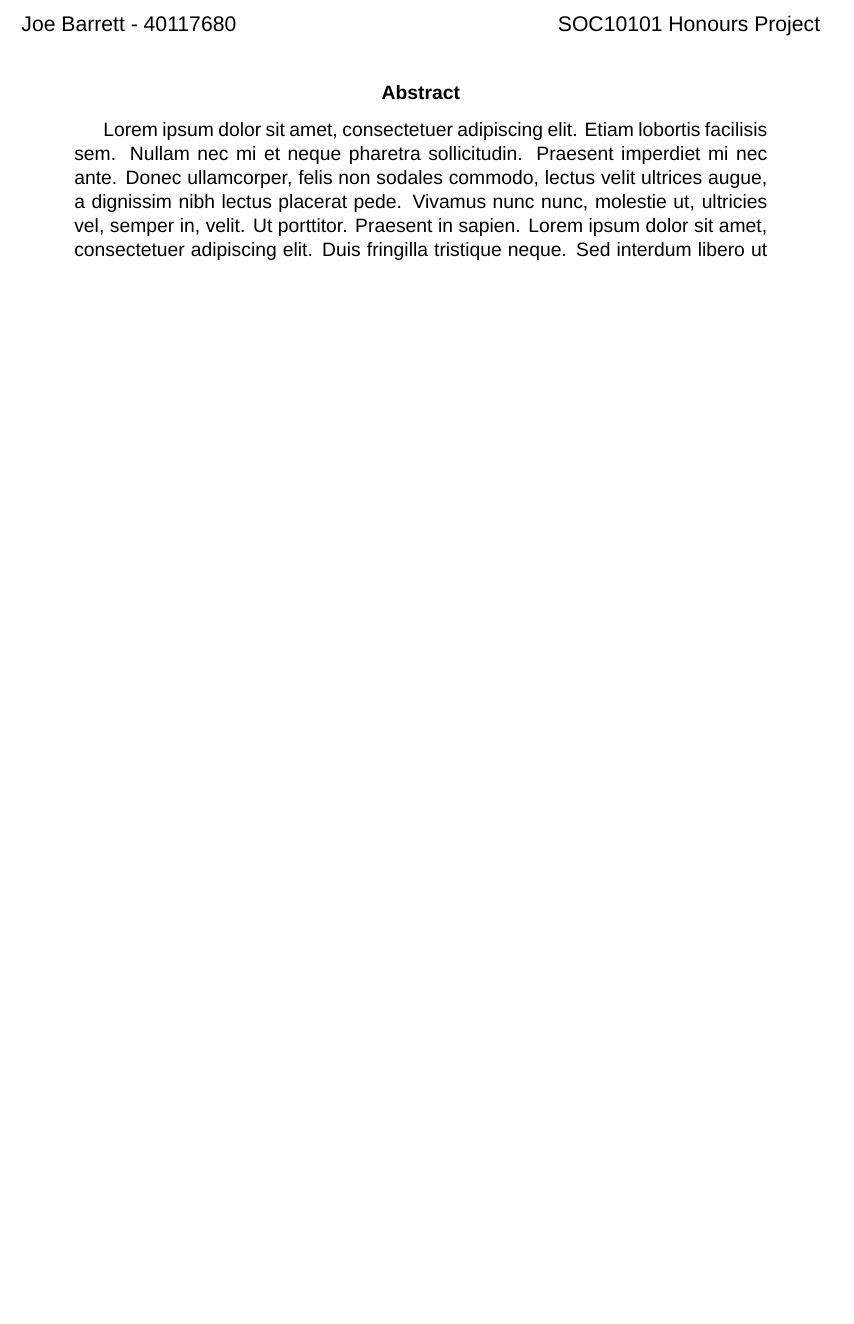
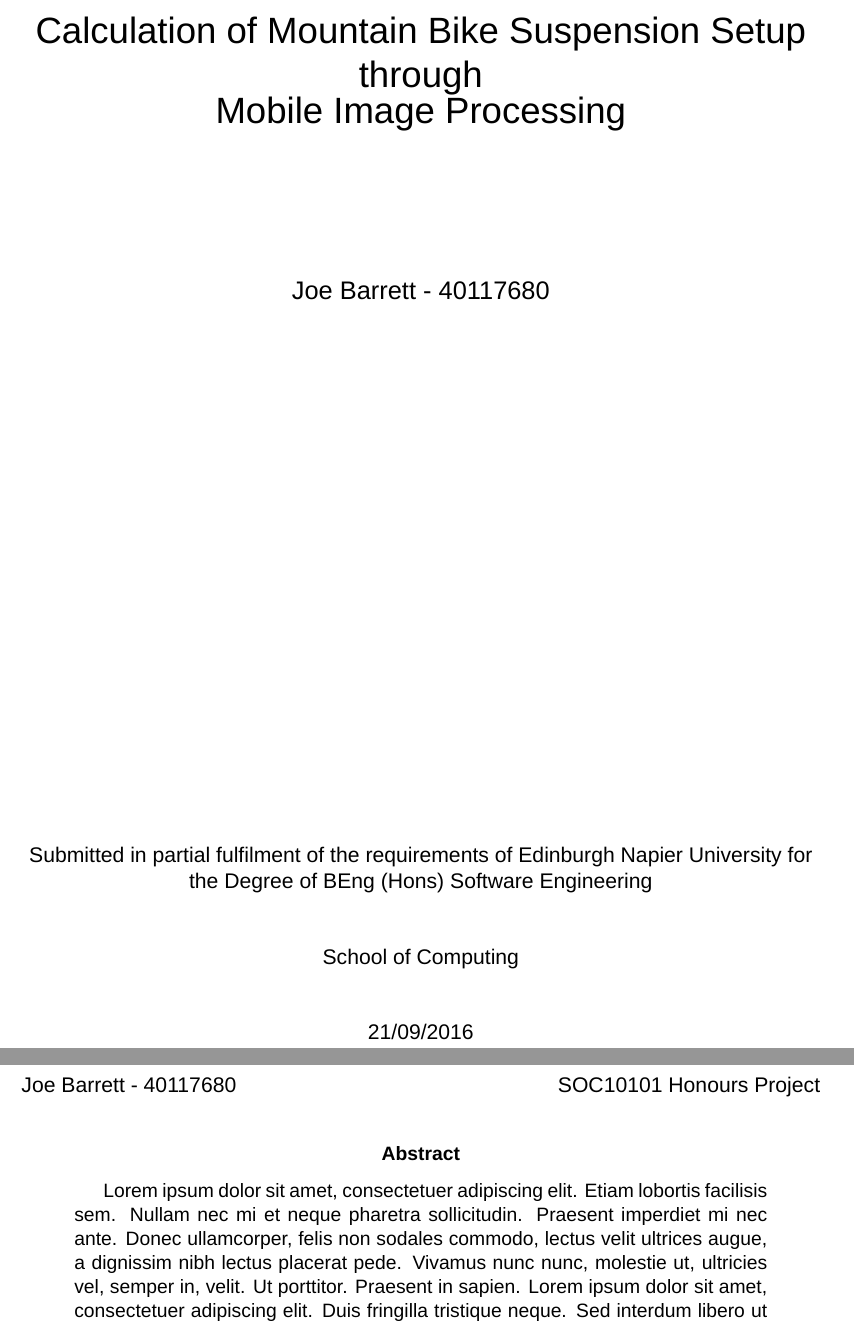
Before and after one commit to Reignable/Honours-Project, a LaTeX thesis (Document/dissertation.tex, which reads Title/title.tex): part of the page before the commit and two parts of pages 1 and 2 of 2 after it, the two joined at a grey line, cut at the place of the change, the shorter picture padded with empty space. Compiled offline with XeLaTeX; a missing font is replaced by an installed copy or a similar font.

Commit message:
Created title page

```diff
--- a/Title/title.tex
+++ b/Title/title.tex
@@ -0,0 +1,19 @@
+\begin{titlepage}
+	\begin{center}
+
+		\vspace*{3cm}
+		{\LARGE Calculation of Mountain Bike Suspension Setup\\through\\Mobile Image Processing}
+
+		\vspace{3cm}
+		{\large Joe Barrett - 40117680}
+
+		\vfill
+		Submitted in partial fulfilment of the requirements of Edinburgh Napier University for the Degree of BEng (Hons) Software Engineering
+
+		\vspace{1cm}
+		School of Computing
+
+		\vspace{1cm}
+		\today
+	\end{center}
+\end{titlepage}
```
Also changed, not shown: Document/dissertation.tex (+1 -0 lines), Dissertation-Template/Dissertation.pdf, Document/dissertation.pdf, 4 other files.
